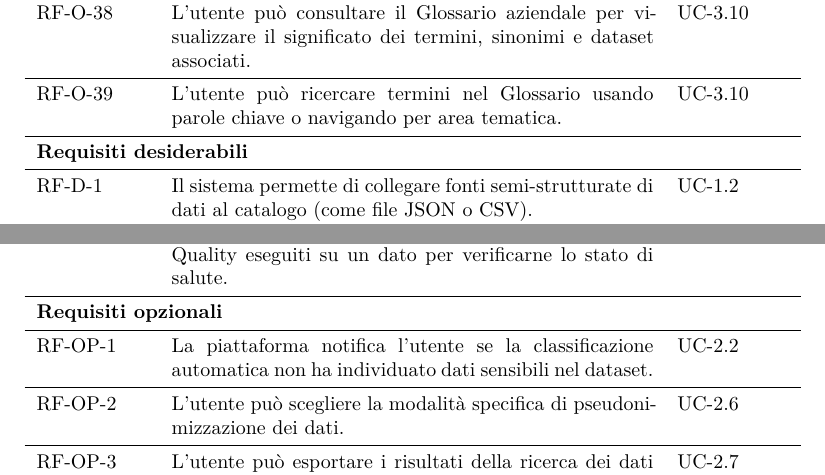
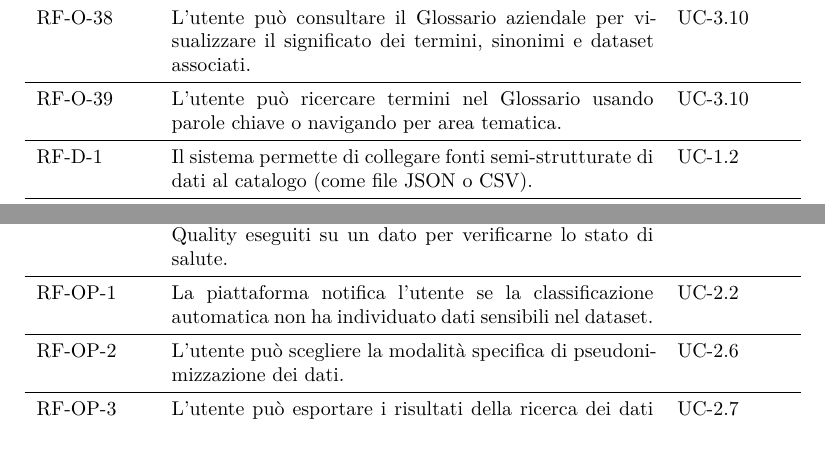
Before and after one commit to giulia555/Tesi_Informatica, a LaTeX thesis (thesis.tex, which reads chapters/analisi-requisiti.tex): two parts of pages 34 and 36 of 50, joined at a grey line, cut so that both start at the same text, the shorter picture padded with empty space. Compiled offline with XeLaTeX.

Commit message:
fix impostazioni tabella

```diff
--- a/chapters/analisi-requisiti.tex
+++ b/chapters/analisi-requisiti.tex
@@ -749,9 +748,6 @@ RF-O-38 & L'utente può consultare il Glossario aziendale per visualizzare il si
 RF-O-39 & L'utente può ricercare termini nel Glossario usando parole chiave o navigando per area tematica. & UC-3.10 \\ \midrule
 
 % REQUISITI DESIDERABILI
-\multicolumn{3}{l}{\textbf{Requisiti desiderabili}} \\
-\midrule
-
 RF-D-1 & Il sistema permette di collegare fonti semi-strutturate di dati al catalogo (come file JSON o CSV). & UC-1.2 \\ \midrule
 RF-D-2 & Il sistema permette di collegare fonti di dati non strutturati al catalogo (come immagini o PDF). & UC-1.3 \\ \midrule
 RF-D-3 & Il sistema permette di schedulare la sincronizzazione automatica dei metadati definendo frequenza e modalità. & UC-1.6 \\ \midrule
@@ -787,9 +783,6 @@ RF-D-32 & Il sistema permette di indirizzare un commento/segnalazione a un utent
 RF-D-33 & L'utente può visualizzare i risultati dei test di Data Quality eseguiti su un dato per verificarne lo stato di salute. & UC-3.9 \\ \midrule
 
 % REQUISITI OPZIONALI
-\multicolumn{3}{l}{\textbf{Requisiti opzionali}} \\
-\midrule
-
 RF-OP-1 & La piattaforma notifica l'utente se la classificazione automatica non ha individuato dati sensibili nel dataset. & UC-2.2 \\ \midrule
 RF-OP-2 & L'utente può scegliere la modalità specifica di pseudonimizzazione dei dati. & UC-2.6 \\ \midrule
 RF-OP-3 & L'utente può esportare i risultati della ricerca dei dati sensibili per finalità di audit o reportistica. & UC-2.7 \\ \midrule
```
Also changed, not shown: chapters/analisi-requisiti.tex (7 more changed lines).
